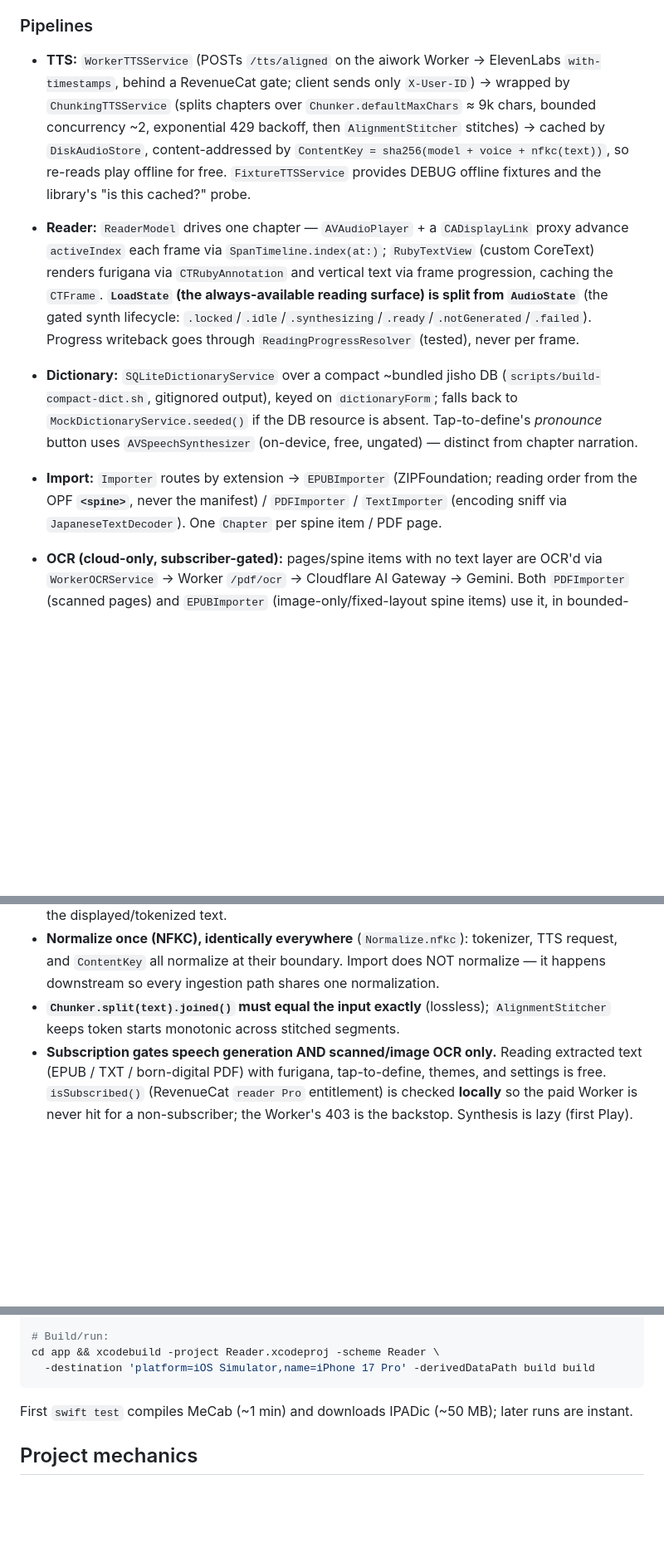
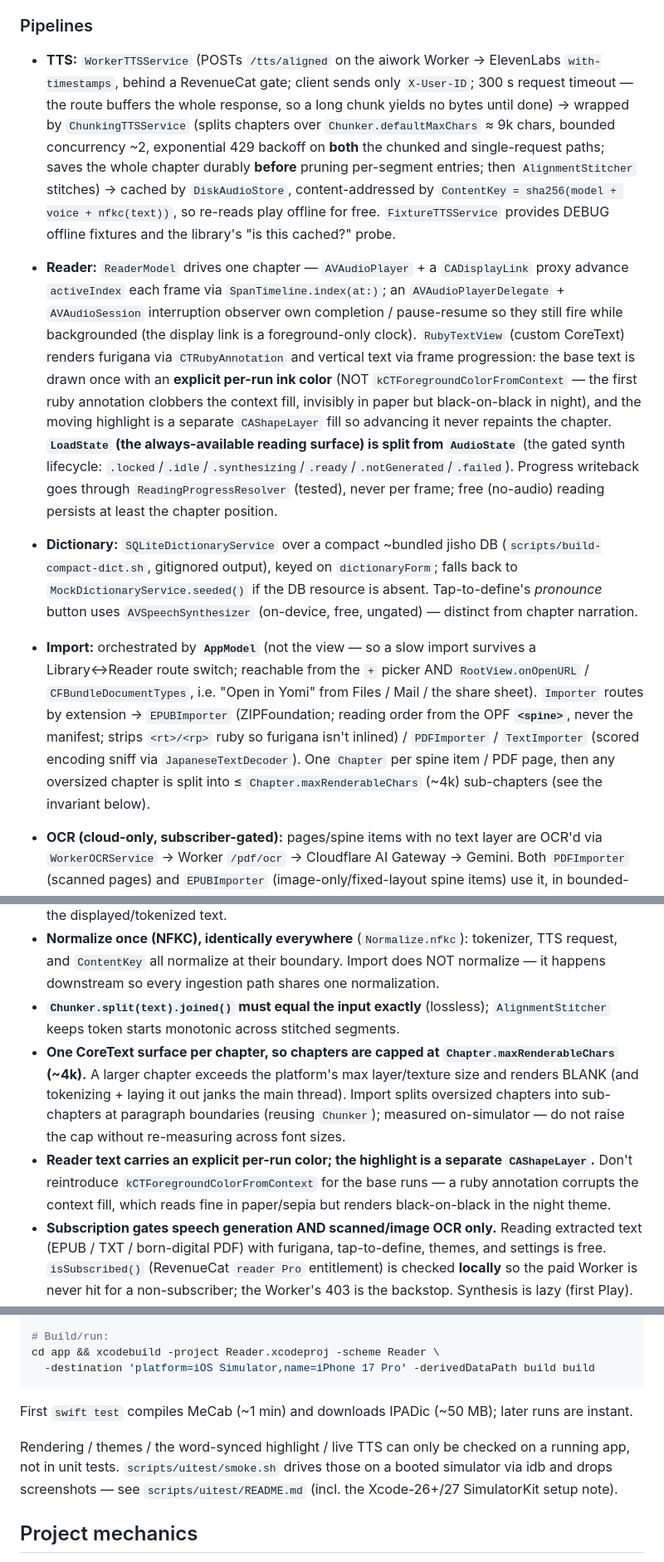
Before and after one commit to tgkd/reader, a Markdown page: CLAUDE.md, 3 parts joined by grey strips. Shown at 83% size. Drawn GitHub-style; blank space fills up the shorter version.

```diff
--- a/CLAUDE.md
+++ b/CLAUDE.md
@@ -42,28 +44,40 @@ PDFKit / networking live in the `app/` target only.
 ### Pipelines
 
 - **TTS:** `WorkerTTSService` (POSTs `/tts/aligned` on the aiwork Worker → ElevenLabs
-  `with-timestamps`, behind a RevenueCat gate; client sends only `X-User-ID`) → wrapped by
-  `ChunkingTTSService` (splits chapters over `Chunker.defaultMaxChars` ≈ 9k chars, bounded
-  concurrency ~2, exponential 429 backoff, then `AlignmentStitcher` stitches) → cached by
-  `DiskAudioStore`, content-addressed by `ContentKey = sha256(model + voice + nfkc(text))`, so
-  re-reads play offline for free. `FixtureTTSService` provides DEBUG offline fixtures and the
-  library's "is this cached?" probe.
+  `with-timestamps`, behind a RevenueCat gate; client sends only `X-User-ID`; 300 s request
+  timeout — the route buffers the whole response, so a long chunk yields no bytes until done) →
+  wrapped by `ChunkingTTSService` (splits chapters over `Chunker.defaultMaxChars` ≈ 9k chars,
+  bounded concurrency ~2, exponential 429 backoff on **both** the chunked and single-request paths;
+  saves the whole chapter durably **before** pruning per-segment entries; then `AlignmentStitcher`
+  stitches) → cached by `DiskAudioStore`, content-addressed by
+  `ContentKey = sha256(model + voice + nfkc(text))`, so re-reads play offline for free.
+  `FixtureTTSService` provides DEBUG offline fixtures and the library's "is this cached?" probe.
 
 - **Reader:** `ReaderModel` drives one chapter — `AVAudioPlayer` + a `CADisplayLink` proxy advance
-  `activeIndex` each frame via `SpanTimeline.index(at:)`; `RubyTextView` (custom CoreText) renders
-  furigana via `CTRubyAnnotation` and vertical text via frame progression, caching the `CTFrame`.
-  **`LoadState` (the always-available reading surface) is split from `AudioState`** (the gated
-  synth lifecycle: `.locked`/`.idle`/`.synthesizing`/`.ready`/`.notGenerated`/`.failed`).
-  Progress writeback goes through `ReadingProgressResolver` (tested), never per frame.
+  `activeIndex` each frame via `SpanTimeline.index(at:)`; an `AVAudioPlayerDelegate` +
+  `AVAudioSession` interruption observer own completion / pause-resume so they still fire while
+  backgrounded (the display link is a foreground-only clock). `RubyTextView` (custom CoreText)
+  renders furigana via `CTRubyAnnotation` and vertical text via frame progression: the base text is
+  drawn once with an **explicit per-run ink color** (NOT `kCTForegroundColorFromContext` — the first
+  ruby annotation clobbers the context fill, invisibly in paper but black-on-black in night), and
+  the moving highlight is a separate `CAShapeLayer` fill so advancing it never repaints the chapter.
+  **`LoadState` (the always-available reading surface) is split from `AudioState`** (the gated synth
+  lifecycle: `.locked`/`.idle`/`.synthesizing`/`.ready`/`.notGenerated`/`.failed`). Progress
+  writeback goes through `ReadingProgressResolver` (tested), never per frame; free (no-audio)
+  reading persists at least the chapter position.
 
 - **Dictionary:** `SQLiteDictionaryService` over a compact ~bundled jisho DB
   (`scripts/build-compact-dict.sh`, gitignored output), keyed on `dictionaryForm`; falls back to
   `MockDictionaryService.seeded()` if the DB resource is absent. Tap-to-define's *pronounce*
   button uses `AVSpeechSynthesizer` (on-device, free, ungated) — distinct from chapter narration.
 
-- **Import:** `Importer` routes by extension → `EPUBImporter` (ZIPFoundation; reading order from
-  the OPF **`<spine>`**, never the manifest) / `PDFImporter` / `TextImporter` (encoding sniff via
-  `JapaneseTextDecoder`). One `Chapter` per spine item / PDF page.
+- **Import:** orchestrated by **`AppModel`** (not the view — so a slow import survives a Library↔Reader
+  route switch; reachable from the `+` picker AND `RootView.onOpenURL` / `CFBundleDocumentTypes`, i.e.
+  "Open in Yomi" from Files / Mail / the share sheet). `Importer` routes by extension → `EPUBImporter`
+  (ZIPFoundation; reading order from the OPF **`<spine>`**, never the manifest; strips `<rt>/<rp>` ruby
+  so furigana isn't inlined) / `PDFImporter` / `TextImporter` (scored encoding sniff via
+  `JapaneseTextDecoder`). One `Chapter` per spine item / PDF page, then any oversized chapter is split
+  into ≤ `Chapter.maxRenderableChars` (~4k) sub-chapters (see the invariant below).
 
 - **OCR (cloud-only, subscriber-gated):** pages/spine items with no text layer are OCR'd via
   `WorkerOCRService` → Worker `/pdf/ocr` → Cloudflare AI Gateway → Gemini. Both `PDFImporter`
@@ -82,6 +96,14 @@ PDFKit / networking live in the `app/` target only.
   downstream so every ingestion path shares one normalization.
 - **`Chunker.split(text).joined()` must equal the input exactly** (lossless); `AlignmentStitcher`
   keeps token starts monotonic across stitched segments.
+- **One CoreText surface per chapter, so chapters are capped at `Chapter.maxRenderableChars` (~4k).**
+  A larger chapter exceeds the platform's max layer/texture size and renders BLANK (and tokenizing +
+  laying it out janks the main thread). Import splits oversized chapters into sub-chapters at
+  paragraph boundaries (reusing `Chunker`); measured on-simulator — do not raise the cap without
+  re-measuring across font sizes.
+- **Reader text carries an explicit per-run color; the highlight is a separate `CAShapeLayer`.**
+  Don't reintroduce `kCTForegroundColorFromContext` for the base runs — a ruby annotation corrupts
+  the context fill, which reads fine in paper/sepia but renders black-on-black in the night theme.
 - **Subscription gates speech generation AND scanned/image OCR only.** Reading extracted text
   (EPUB / TXT / born-digital PDF) with furigana, tap-to-define, themes, and settings is free.
   `isSubscribed()` (RevenueCat `reader Pro` entitlement) is checked **locally** so the paid Worker
@@ -116,6 +138,10 @@ cd app && xcodebuild -project Reader.xcodeproj -scheme Reader \
 
 First `swift test` compiles MeCab (~1 min) and downloads IPADic (~50 MB); later runs are instant.
 
+Rendering / themes / the word-synced highlight / live TTS can only be checked on a running app, not
+in unit tests. `scripts/uitest/smoke.sh` drives those on a booted simulator via idb and drops
+screenshots — see `scripts/uitest/README.md` (incl. the Xcode-26+/27 SimulatorKit setup note).
+
 ## Project mechanics
 
 - **The Xcode project is generated — edit `app/project.yml`, never the `.xcodeproj`** (gitignored).
```
Also changed, not shown: other parts of CLAUDE.md (+4 -1 lines), docs/review-fixes.md (added, +74 -0 lines).
